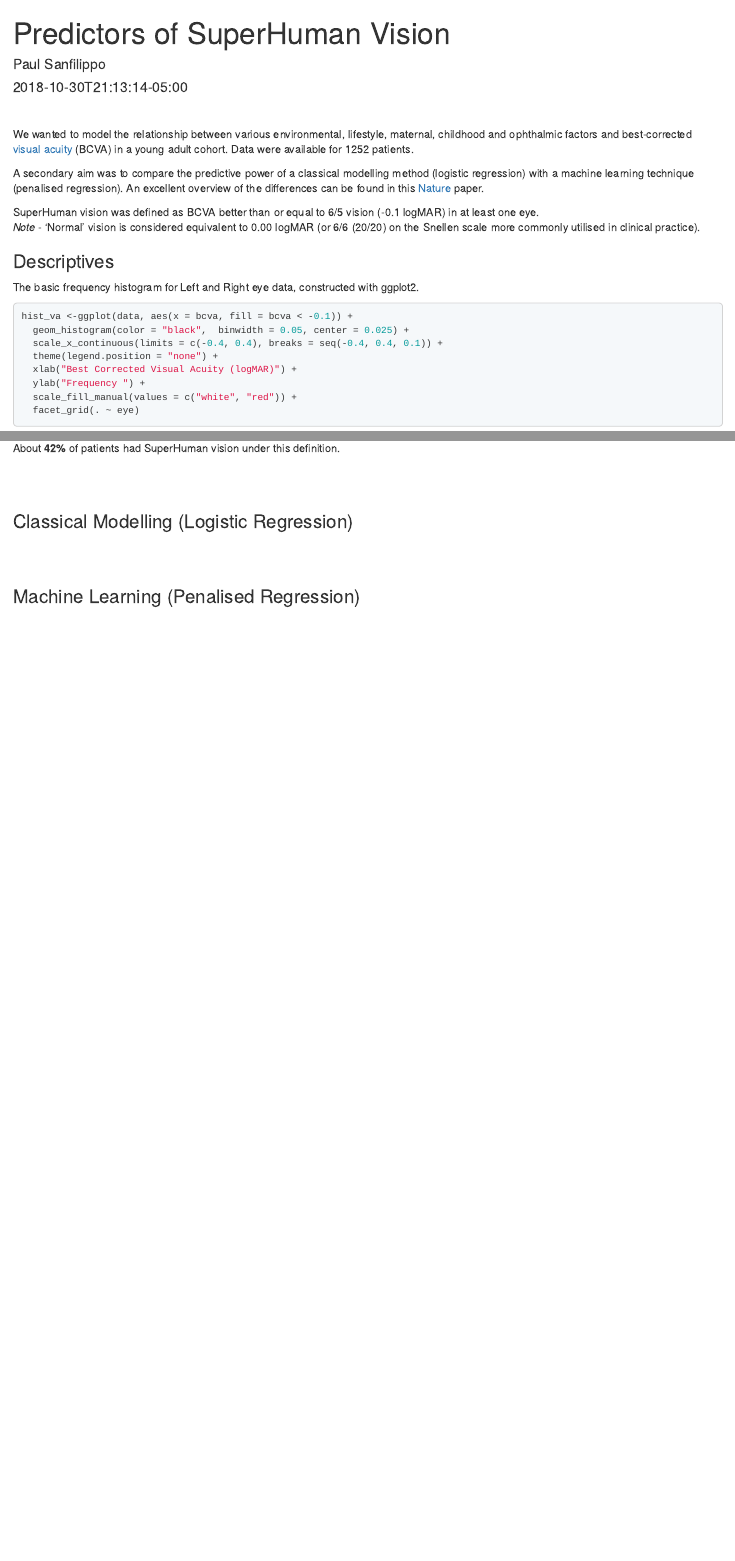
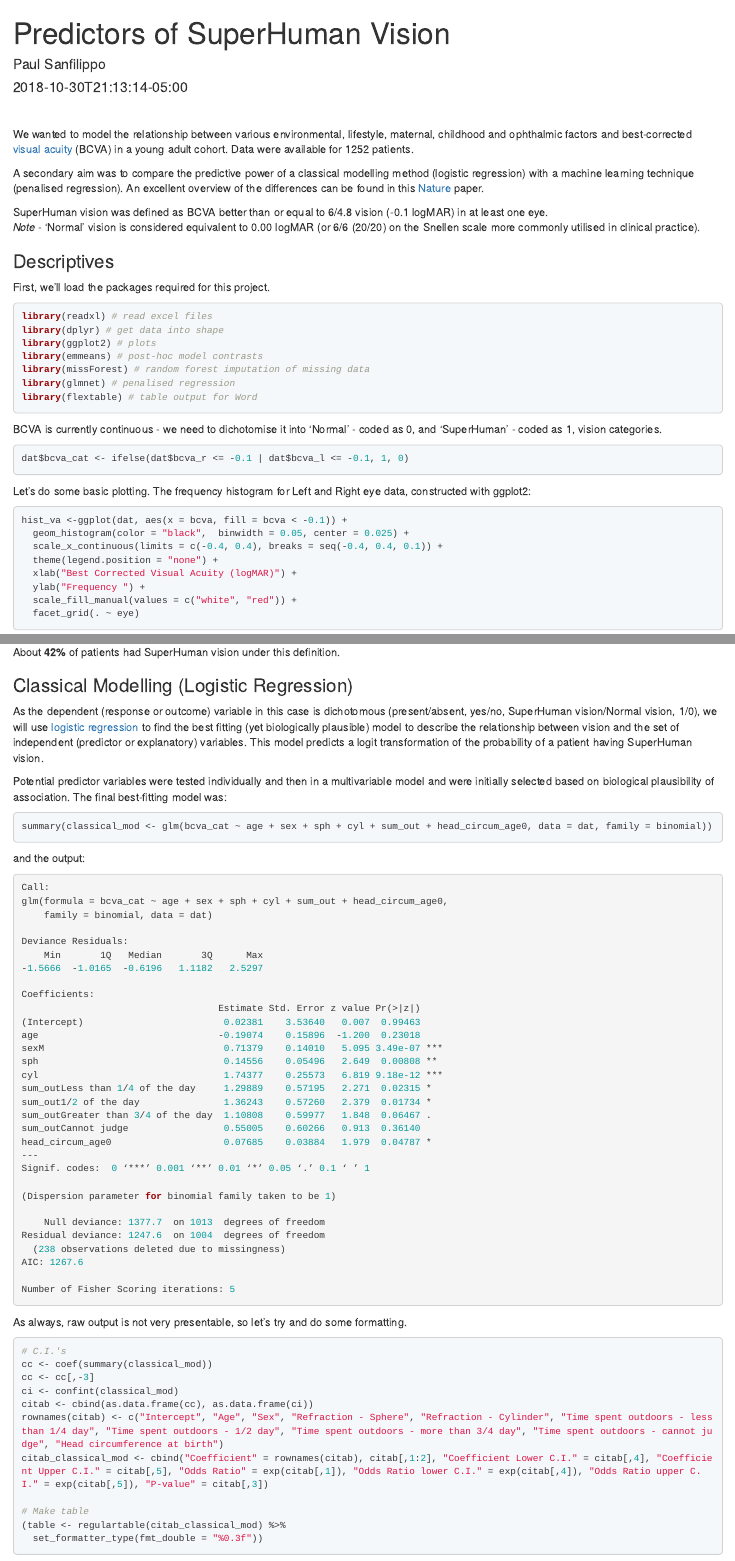
Before and after one commit to pgseye/psbiostats, an R Markdown document (content/projects/2018-10-30-r-rmarkdown.Rmd): the page in a window 1100 px wide, from its top, and a second part further down, joined at a grey line. Rendered offline with R 4.5, knitr and Pandoc, with nearby package versions.

Commit message:
more on project - classical mod

````diff
--- a/content/projects/2018-10-30-r-rmarkdown.Rmd
+++ b/content/projects/2018-10-30-r-rmarkdown.Rmd
@@ -45,17 +45,39 @@ We wanted to model the relationship between various environmental, lifestyle, ma
 
 A secondary aim was to compare the predictive power of a classical modelling method (logistic regression) with a machine learning technique (penalised regression). An excellent overview of the differences can be found in this [Nature](https://www.nature.com/articles/nmeth.4642) paper.
 
-SuperHuman vision was defined as BCVA better than or equal to 6/5 vision (-0.1 logMAR) in at least one eye.
+SuperHuman vision was defined as BCVA better than or equal to 6/4.8 vision (-0.1 logMAR) in at least one eye.
 *Note* - ‘Normal’ vision is considered equivalent to 0.00 logMAR (or 6/6 (20/20) on the Snellen scale more commonly utilised in clinical practice).
 
 
 ### Descriptives
 
-The basic frequency histogram for Left and Right eye data, constructed with ggplot2.
+First, we'll load the packages required for this project.
+
+<div class = "code">
+```{r packages, eval=F, tidy=F}
+library(readxl) # read excel files
+library(dplyr) # get data into shape
+library(ggplot2) # plots
+library(emmeans) # post-hoc model contrasts
+library(missForest) # random forest imputation of missing data
+library(glmnet) # penalised regression
+library(flextable) # table output for Word
+```
+</div>
+
+BCVA is currently continuous - we need to dichotomise it into 'Normal' - coded as 0, and 'SuperHuman' - coded as 1, vision categories.
+
+<div class = "code">
+```{r bcva_cat, eval=F, tidy=F}
+dat$bcva_cat <- ifelse(dat$bcva_r <= -0.1 | dat$bcva_l <= -0.1, 1, 0)
+```
+</div>
+
+Let's do some basic plotting. The frequency histogram for Left and Right eye data, constructed with ggplot2:
 
 <div class = "code">
 ```{r hist, eval=F, tidy=F}
-hist_va <-ggplot(data, aes(x = bcva, fill = bcva < -0.1)) +
+hist_va <-ggplot(dat, aes(x = bcva, fill = bcva < -0.1)) +
   geom_histogram(color = "black",  binwidth = 0.05, center = 0.025) +
   scale_x_continuous(limits = c(-0.4, 0.4), breaks = seq(-0.4, 0.4, 0.1)) +
   theme(legend.position = "none") +
@@ -86,8 +108,70 @@ And we end up with:
 About **42%** of patients had SuperHuman vision under this definition.
 
 
-
-<br><br>
-
 ### Classical Modelling (Logistic Regression)
 
+As the dependent (response or outcome) variable in this case is dichotomous (present/absent, yes/no, SuperHuman vision/Normal vision, 1/0), we will use [logistic regression](https://onlinecourses.science.psu.edu/stat504/node/149/) to find the best fitting (yet biologically plausible) model to describe the relationship between vision and the set of independent (predictor or explanatory) variables. This model predicts a logit transformation of the probability of a patient having SuperHuman vision.
+
+Potential predictor variables were tested individually and then in a multivariable model and were initially selected based on biological plausibility of association. The final best-fitting model was:
+
+<div class = "code">
+```{r log_mod, eval=F}
+summary(classical_mod <- glm(bcva_cat ~ age + sex + sph + cyl + sum_out + head_circum_age0, data = dat, family = binomial))
+```
+</div>
+
+and the output:
+
+<div class = "output">
+```{r log_mod_out, eval=F}
+Call:
+glm(formula = bcva_cat ~ age + sex + sph + cyl + sum_out + head_circum_age0,
+    family = binomial, data = dat)
+
+Deviance Residuals:
+    Min       1Q   Median       3Q      Max
+-1.5666  -1.0165  -0.6196   1.1182   2.5297
+
+Coefficients:
+                                   Estimate Std. Error z value Pr(>|z|)
+(Intercept)                         0.02381    3.53640   0.007  0.99463
+age                                -0.19074    0.15896  -1.200  0.23018
+sexM                                0.71379    0.14010   5.095 3.49e-07 ***
+sph                                 0.14556    0.05496   2.649  0.00808 **
+cyl                                 1.74377    0.25573   6.819 9.18e-12 ***
+sum_outLess than 1/4 of the day     1.29889    0.57195   2.271  0.02315 *
+sum_out1/2 of the day               1.36243    0.57260   2.379  0.01734 *
+sum_outGreater than 3/4 of the day  1.10808    0.59977   1.848  0.06467 .
+sum_outCannot judge                 0.55005    0.60266   0.913  0.36140
+head_circum_age0                    0.07685    0.03884   1.979  0.04787 *
+---
+Signif. codes:  0 ‘***’ 0.001 ‘**’ 0.01 ‘*’ 0.05 ‘.’ 0.1 ‘ ’ 1
+
+(Dispersion parameter for binomial family taken to be 1)
+
+    Null deviance: 1377.7  on 1013  degrees of freedom
+Residual deviance: 1247.6  on 1004  degrees of freedom
+  (238 observations deleted due to missingness)
+AIC: 1267.6
+
+Number of Fisher Scoring iterations: 5
+```
+</div>
+
+As always, raw output is not very presentable, so let's try and do some formatting.
+
+
+
+<div class = "code">
+```{r log_mod_format, eval=F}
+# C.I.'s
+cc <- coef(summary(classical_mod))
+cc <- cc[,-3]
+ci <- confint(classical_mod)
+citab <- cbind(as.data.frame(cc), as.data.frame(ci))
+rownames(citab) <- c("Intercept", "Age", "Sex", "Refraction - Sphere", "Refraction - Cylinder", "Time spent outdoors - less than 1/4 day", "Time spent outdoors - 1/2 day", "Time spent outdoors - more than 3/4 day", "Time spent outdoors - cannot judge", "Head circumference at birth")
+citab_classical_mod <- cbind("Coefficient" = rownames(citab), citab[,1:2], "Coefficient Lower C.I." = citab[,4], "Coefficient Upper C.I." = citab[,5], "Odds Ratio" = exp(citab[,1]), "Odds Ratio lower C.I." = exp(citab[,4]), "Odds Ratio upper C.I." = exp(citab[,5]), "P-value" = citab[,3])
+
+# Make table
+(table <- regulartable(citab_classical_mod) %>%
+  set_formatter_type(fmt_double = "%0.3f"))
````
Also changed, not shown: content/projects/2018-10-30-r-rmarkdown.html, content/projects/2018-10-30-r-rmarkdown.Rmd (6 more changed lines).
